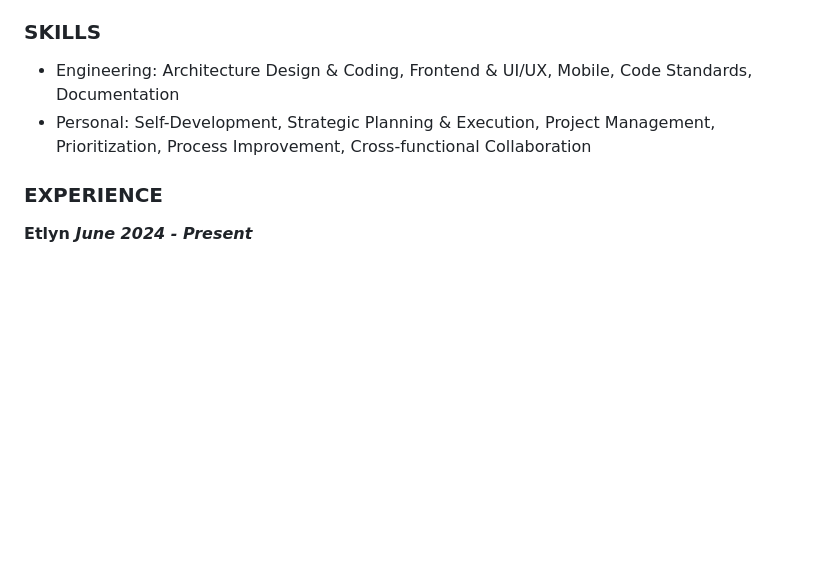
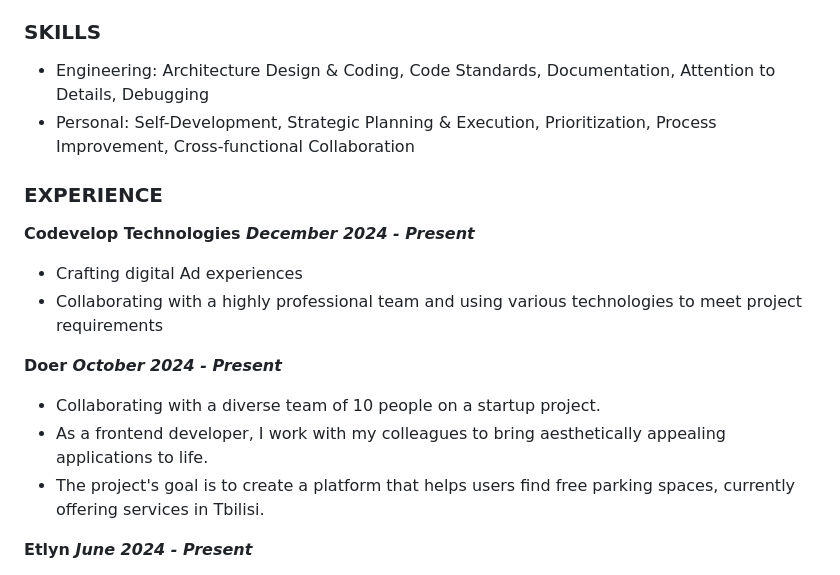
Before and after one commit to Alsandre/Alsandre, a Markdown page: README.md, the part around one of its changes. Rendered like a GitHub page; blank space fills up the shorter version.

```diff
--- a/README.md
+++ b/README.md
@@ -15,11 +14,22 @@ Strong debugging and problem-solving skills.
 
 ### SKILLS
 
-- Engineering: Architecture Design & Coding, Frontend & UI/UX, Mobile, Code Standards, Documentation
-- Personal: Self-Development, Strategic Planning & Execution, Project Management, Prioritization, Process Improvement,
+- Engineering: Architecture Design & Coding, Code Standards, Documentation, Attention to Details, Debugging
+- Personal: Self-Development, Strategic Planning & Execution, Prioritization, Process Improvement,
   Cross-functional Collaboration
 
 ### EXPERIENCE
+
+**Codevelop Technologies _December 2024 - Present_**
+
+- Crafting digital Ad experiences
+- Collaborating with a highly professional team and using various technologies to meet project requirements
+
+**Doer _October 2024 - Present_**
+
+- Collaborating with a diverse team of 10 people on a startup project.
+- As a frontend developer, I work with my colleagues to bring aesthetically appealing applications to life.
+- The project's goal is to create a platform that helps users find free parking spaces, currently offering services in Tbilisi.
 
 **Etlyn _June 2024 - Present_**
 
```
Also changed, not shown: other parts of README.md (+1 -2 lines).
